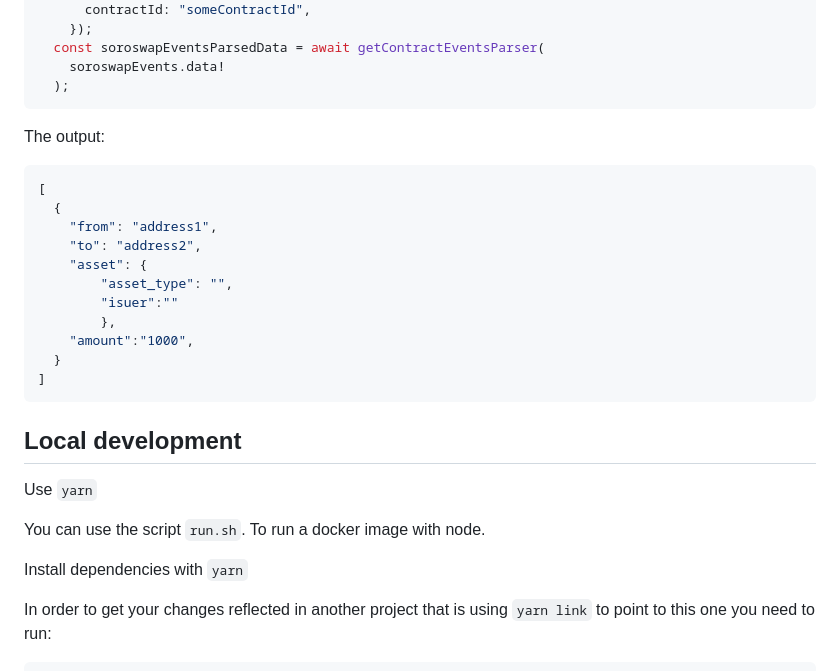
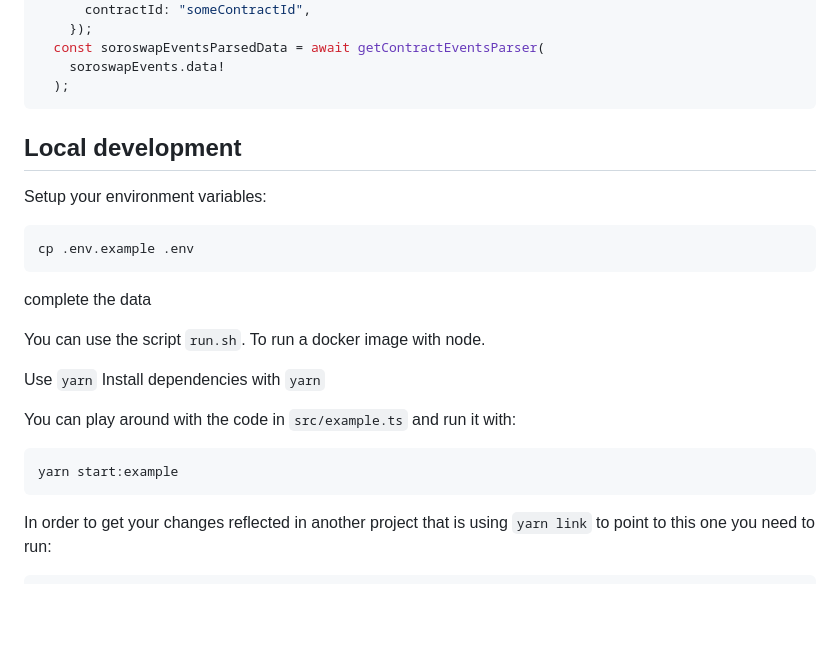
Before and after one commit to paltalabs/mercury-sdk, a Markdown page: README.md, the part around the change. Rendered like a GitHub page; blank space fills up the shorter version.

Commit message:
docs: updated README

````diff
--- a/README.md
+++ b/README.md
@@ -204,29 +204,26 @@ async function someFunction() {
     soroswapEvents.data!
   );
 ```
-The output:
-```json
-[
-  {
-    "from": "address1",
-    "to": "address2",
-    "asset": {
-        "asset_type": "",
-        "isuer":""
-        },
-    "amount":"1000",
-  }
-]
-```
-
 
 ## Local development
 
-Use `yarn`
+Setup your environment variables:
+
+```
+cp .env.example .env
+```
+complete the data
 
 You can use the script `run.sh`. To run a docker image with node.
 
+Use `yarn`
 Install dependencies with `yarn`
+
+You can play around with the code in `src/example.ts` and run it with:
+
+```
+yarn start:example
+```
 
 In order to get your changes reflected in another project that is using `yarn link` to point to this one you need to run:
 
````
